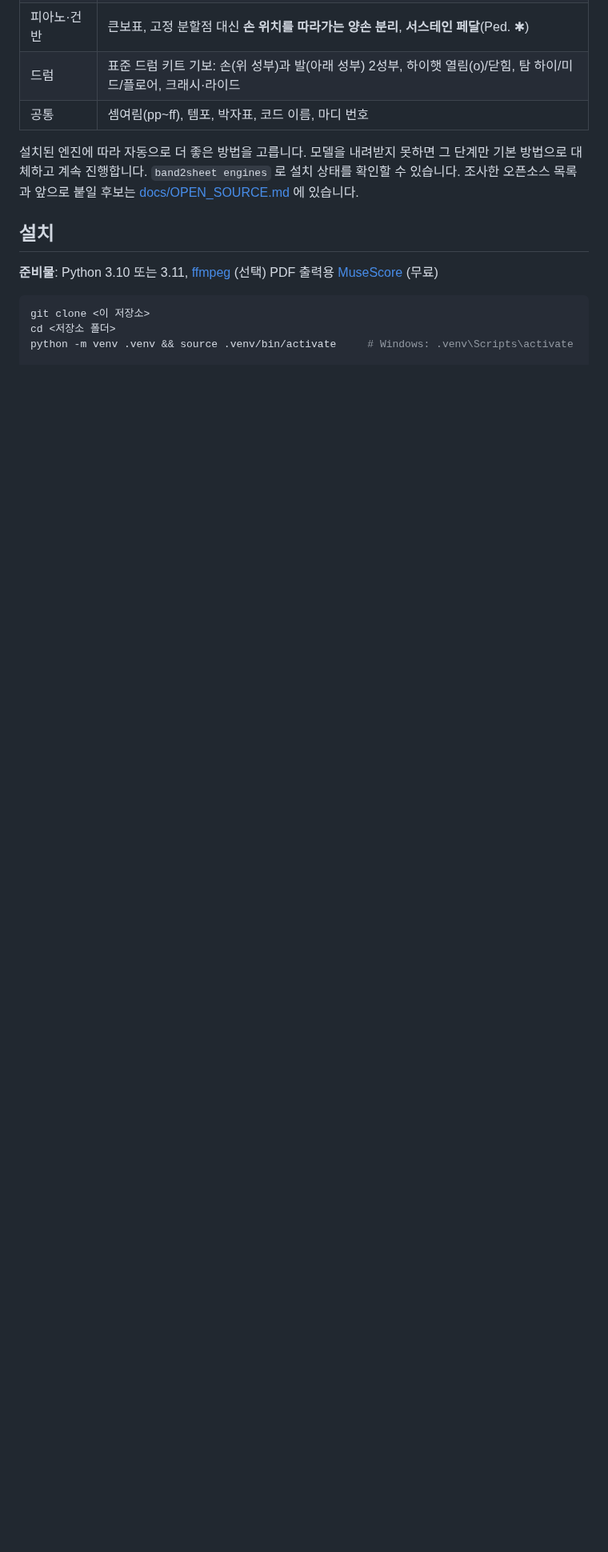
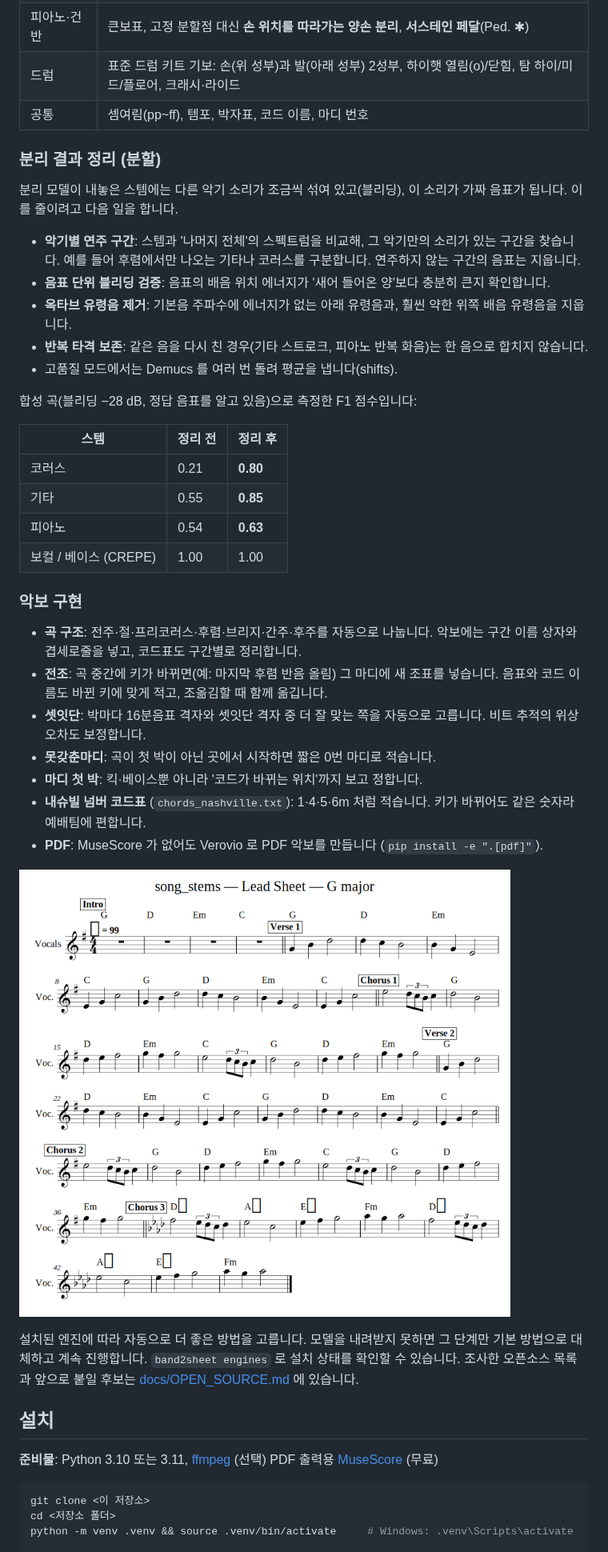
Before and after one commit to Muuuuoouuun/-, a Markdown page: README.md, the part around one of its changes. Shown at 80% size. Rendered like a GitHub page; pictures changed too: docs/example_structure_lead.png (added); blank space fills up the shorter version.

```diff
--- a/README.md
+++ b/README.md
@@ -34,6 +34,37 @@
 | 드럼 | 표준 드럼 키트 기보: 손(위 성부)과 발(아래 성부) 2성부, 하이햇 열림(o)/닫힘, 탐 하이/미드/플로어, 크래시·라이드 |
 | 공통 | 셈여림(pp~ff), 템포, 박자표, 코드 이름, 마디 번호 |
 
+### 분리 결과 정리 (분할)
+
+분리 모델이 내놓은 스템에는 다른 악기 소리가 조금씩 섞여 있고(블리딩), 이 소리가 가짜 음표가 됩니다. 이를 줄이려고 다음 일을 합니다.
+
+- **악기별 연주 구간**: 스템과 '나머지 전체'의 스펙트럼을 비교해, 그 악기만의 소리가 있는 구간을 찾습니다. 예를 들어 후렴에서만 나오는 기타나 코러스를 구분합니다. 연주하지 않는 구간의 음표는 지웁니다.
+- **음표 단위 블리딩 검증**: 음표의 배음 위치 에너지가 '새어 들어온 양'보다 충분히 큰지 확인합니다.
+- **옥타브 유령음 제거**: 기본음 주파수에 에너지가 없는 아래 유령음과, 훨씬 약한 위쪽 배음 유령음을 지웁니다.
+- **반복 타격 보존**: 같은 음을 다시 친 경우(기타 스트로크, 피아노 반복 화음)는 한 음으로 합치지 않습니다.
+- 고품질 모드에서는 Demucs 를 여러 번 돌려 평균을 냅니다(shifts).
+
+합성 곡(블리딩 −28 dB, 정답 음표를 알고 있음)으로 측정한 F1 점수입니다:
+
+| 스템 | 정리 전 | 정리 후 |
+|---|---|---|
+| 코러스 | 0.21 | **0.80** |
+| 기타 | 0.55 | **0.85** |
+| 피아노 | 0.54 | **0.63** |
+| 보컬 / 베이스 (CREPE) | 1.00 | 1.00 |
+
+### 악보 구현
+
+- **곡 구조**: 전주·절·프리코러스·후렴·브리지·간주·후주를 자동으로 나눕니다. 악보에는 구간 이름 상자와 겹세로줄을 넣고, 코드표도 구간별로 정리합니다.
+- **전조**: 곡 중간에 키가 바뀌면(예: 마지막 후렴 반음 올림) 그 마디에 새 조표를 넣습니다. 음표와 코드 이름도 바뀐 키에 맞게 적고, 조옮김할 때 함께 옮깁니다.
+- **셋잇단**: 박마다 16분음표 격자와 셋잇단 격자 중 더 잘 맞는 쪽을 자동으로 고릅니다. 비트 추적의 위상 오차도 보정합니다.
+- **못갖춘마디**: 곡이 첫 박이 아닌 곳에서 시작하면 짧은 0번 마디로 적습니다.
+- **마디 첫 박**: 킥·베이스뿐 아니라 '코드가 바뀌는 위치'까지 보고 정합니다.
+- **내슈빌 넘버 코드표** (`chords_nashville.txt`): 1·4·5·6m 처럼 적습니다. 키가 바뀌어도 같은 숫자라 예배팀에 편합니다.
+- **PDF**: MuseScore 가 없어도 Verovio 로 PDF 악보를 만듭니다 (`pip install -e ".[pdf]"`).
+
+![구간·전조·셋잇단이 들어간 리드시트](docs/example_structure_lead.png)
+
 설치된 엔진에 따라 자동으로 더 좋은 방법을 고릅니다. 모델을 내려받지 못하면 그 단계만 기본 방법으로 대체하고 계속 진행합니다.
 `band2sheet engines` 로 설치 상태를 확인할 수 있습니다. 조사한 오픈소스 목록과 앞으로 붙일 후보는
 [docs/OPEN_SOURCE.md](docs/OPEN_SOURCE.md) 에 있습니다.
```
Also changed, not shown: other parts of README.md (+10 -3 lines), 18 other files.
